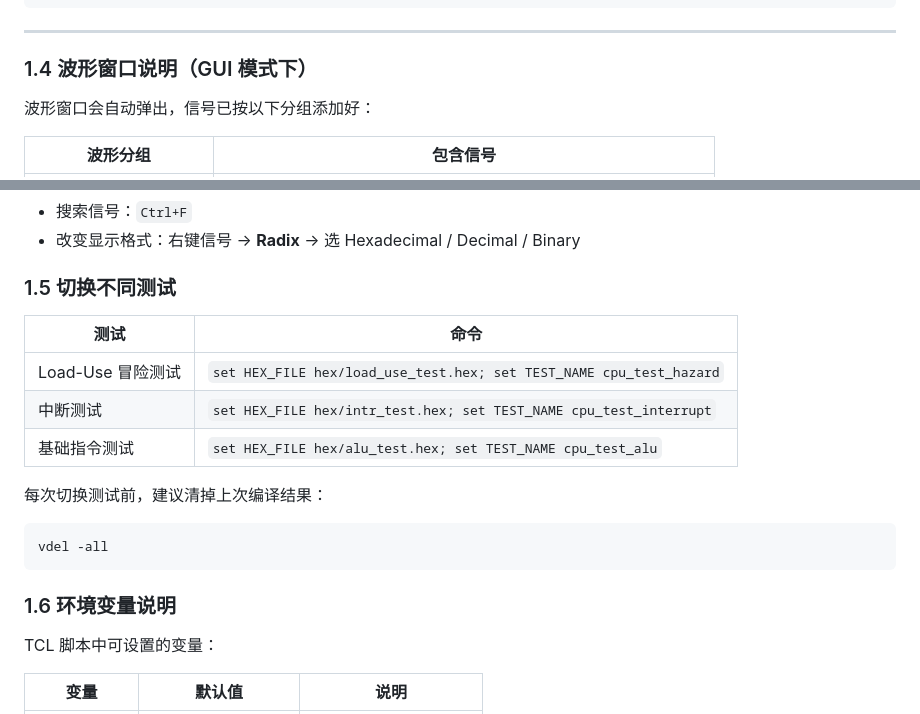
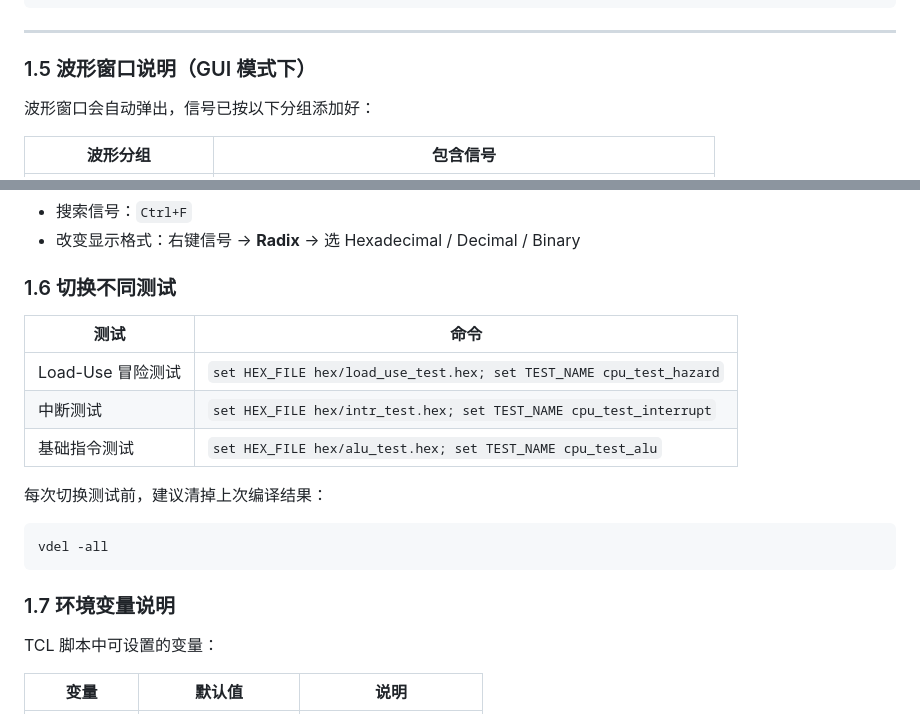
Before and after one commit to News111234/FX-RV32-X, a Markdown page: uvm/UVM_仿真指南.md, 2 parts joined by grey strips. Rendered like a GitHub page.

````diff
--- a/uvm/UVM_仿真指南.md
+++ b/uvm/UVM_仿真指南.md
@@ -92,7 +125,7 @@ do run_msim.tcl
 
 ---
 
-### 1.4 波形窗口说明（GUI 模式下）
+### 1.5 波形窗口说明（GUI 模式下）
 
 波形窗口会自动弹出，信号已按以下分组添加好：
 
@@ -113,7 +146,7 @@ do run_msim.tcl
 - 搜索信号：`Ctrl+F`
 - 改变显示格式：右键信号 → **Radix** → 选 Hexadecimal / Decimal / Binary
 
-### 1.5 切换不同测试
+### 1.6 切换不同测试
 
 | 测试 | 命令 |
 |------|------|
@@ -126,7 +159,7 @@ do run_msim.tcl
 vdel -all
 ```
 
-### 1.6 环境变量说明
+### 1.7 环境变量说明
 
 TCL 脚本中可设置的变量：
 
````
Also changed, not shown: other parts of uvm/UVM_仿真指南.md (+43 -10 lines).
